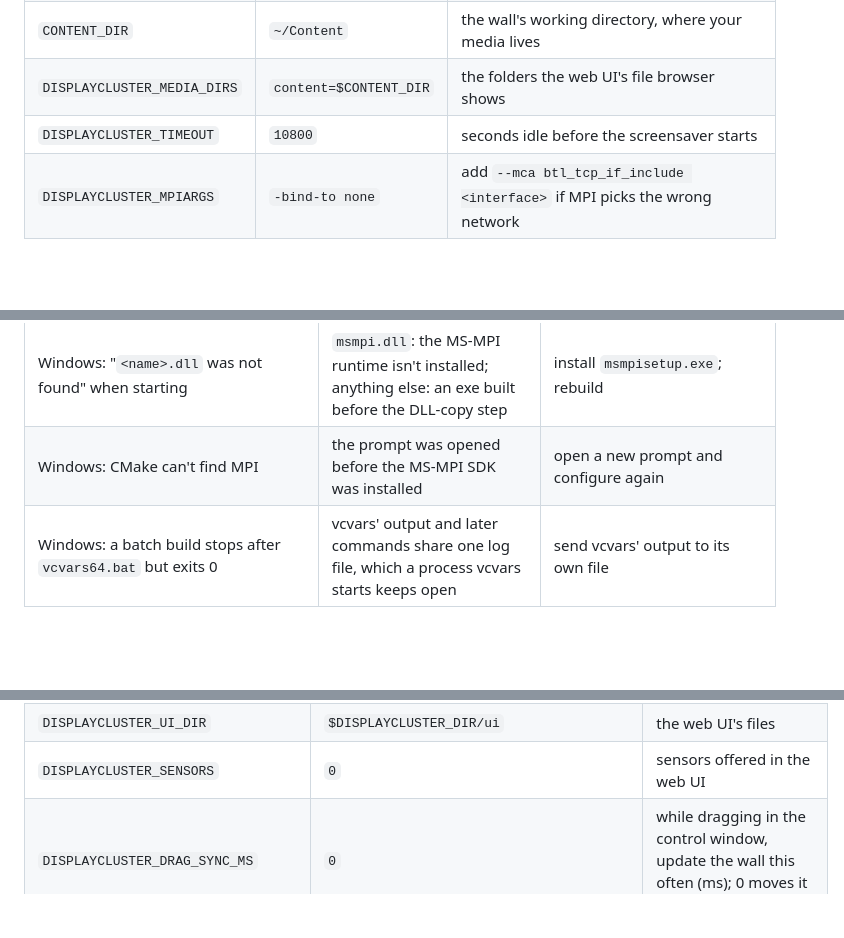
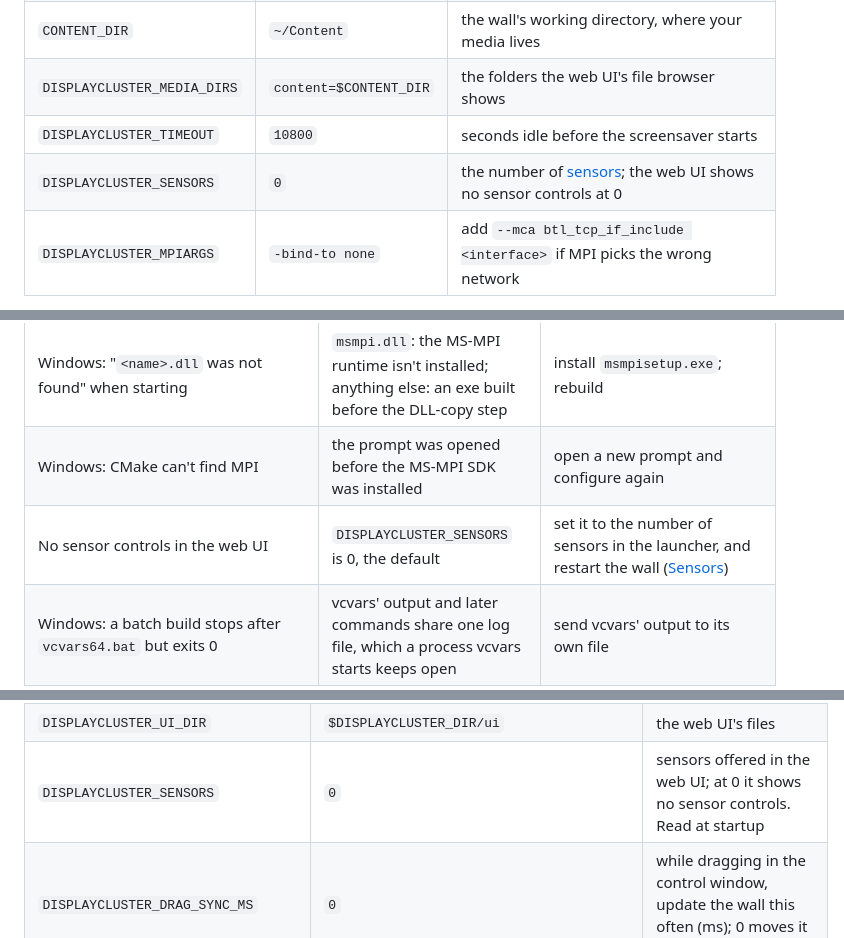
Before and after one commit to TACC/DisplayCluster, a Markdown page: doc/setup.md, 3 parts joined by grey strips. Drawn GitHub-style; blank space fills up the shorter version.

```diff
--- a/doc/setup.md
+++ b/doc/setup.md
@@ -733,6 +733,7 @@ The settings are at the top, each with a comment. You'll usually change:
 | `CONTENT_DIR` | `~/Content` | the wall's working directory, where your media lives |
 | `DISPLAYCLUSTER_MEDIA_DIRS` | `content=$CONTENT_DIR` | the folders the web UI's file browser shows |
 | `DISPLAYCLUSTER_TIMEOUT` | `10800` | seconds idle before the screensaver starts |
+| `DISPLAYCLUSTER_SENSORS` | `0` | the number of [sensors](remote-control.md#sensors); the web UI shows no sensor controls at 0 |
 | `DISPLAYCLUSTER_MPIARGS` | `-bind-to none` | add `--mca btl_tcp_if_include <interface>` if MPI picks the wrong network |
 
 Each setting can also be given in the environment, which wins over the file.
@@ -1347,6 +1348,7 @@ control window, which is the git commit it was built from. With
 | Log: `can't share GL textures with CUDA`, naming a non-NVIDIA (or Mesa) GL renderer | the tiles are drawn by a GPU CUDA can't share with: a laptop's integrated GPU, or a VNC/Mesa desktop | Windows: give `displaycluster.exe` the NVIDIA GPU in Settings → System → Display → Graphics; Linux: run on the NVIDIA X server |
 | Windows: "`<name>.dll` was not found" when starting | `msmpi.dll`: the MS-MPI runtime isn't installed; anything else: an exe built before the DLL-copy step | install `msmpisetup.exe`; rebuild |
 | Windows: CMake can't find MPI | the prompt was opened before the MS-MPI SDK was installed | open a new prompt and configure again |
+| No sensor controls in the web UI | `DISPLAYCLUSTER_SENSORS` is 0, the default | set it to the number of sensors in the launcher, and restart the wall ([Sensors](remote-control.md#sensors)) |
 | Windows: a batch build stops after `vcvars64.bat` but exits 0 | vcvars' output and later commands share one log file, which a process vcvars starts keeps open | send vcvars' output to its own file |
 
 ## Environment variable reference
@@ -1373,6 +1375,6 @@ The launcher passes every one of these to every process.
 | `DISPLAYCLUSTER_STATE_DIR` | `~/.displaycluster/states` | where saved layouts go |
 | `DISPLAYCLUSTER_MEDIA_DIRS` | home directory | folders the web UI browses, `name=path:name=path` (`;` between them on Windows) |
 | `DISPLAYCLUSTER_UI_DIR` | `$DISPLAYCLUSTER_DIR/ui` | the web UI's files |
-| `DISPLAYCLUSTER_SENSORS` | `0` | sensors offered in the web UI |
+| `DISPLAYCLUSTER_SENSORS` | `0` | sensors offered in the web UI; at 0 it shows no sensor controls. Read at startup |
 | `DISPLAYCLUSTER_DRAG_SYNC_MS` | `0` | while dragging in the control window, update the wall this often (ms); 0 moves it only on release |
 | `DISPLAYCLUSTER_FRAME_STATS` | unset | set to log each rank's frame rate |
```
Also changed, not shown: doc/remote-control.md (+13 -2 lines).
